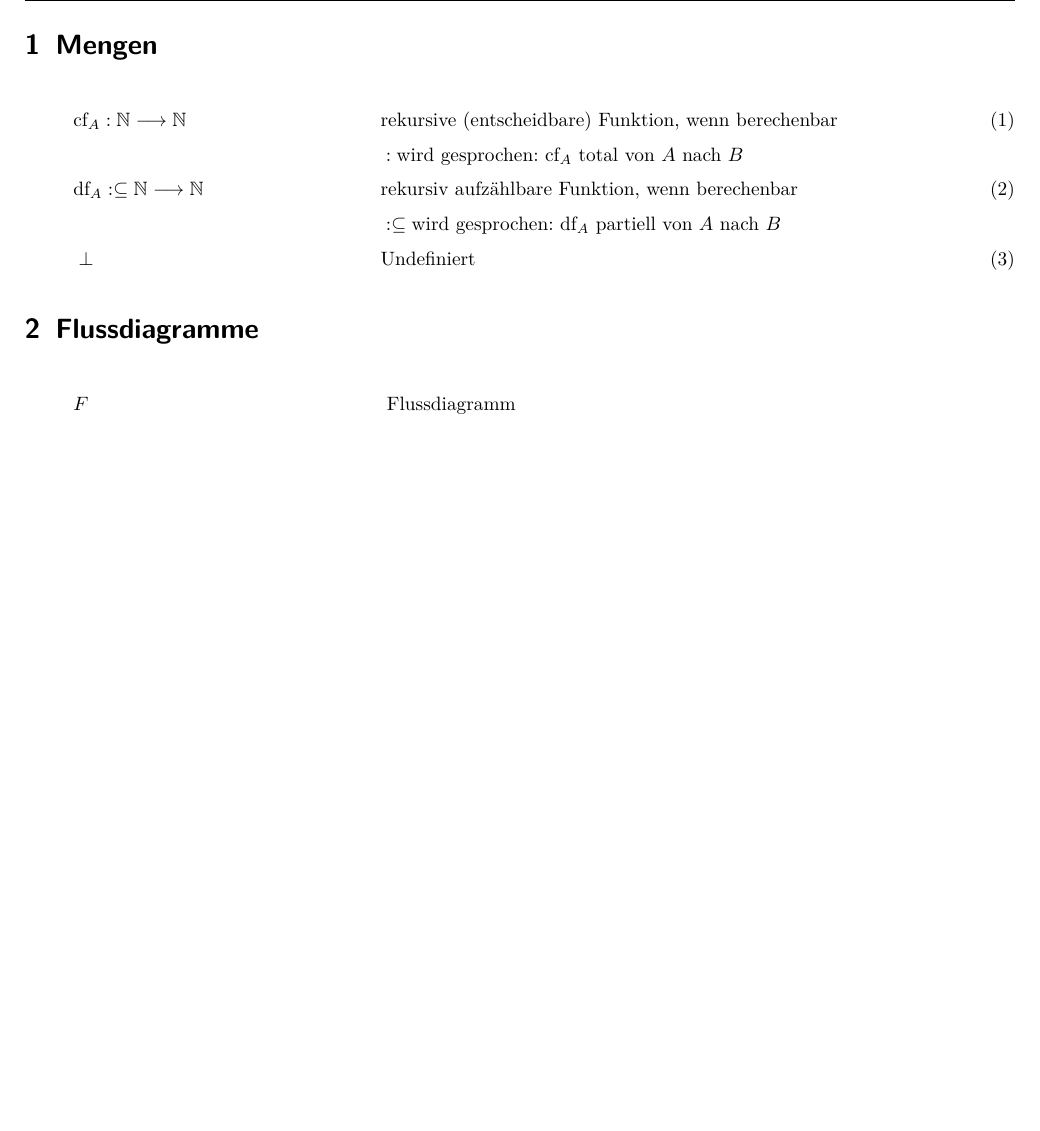
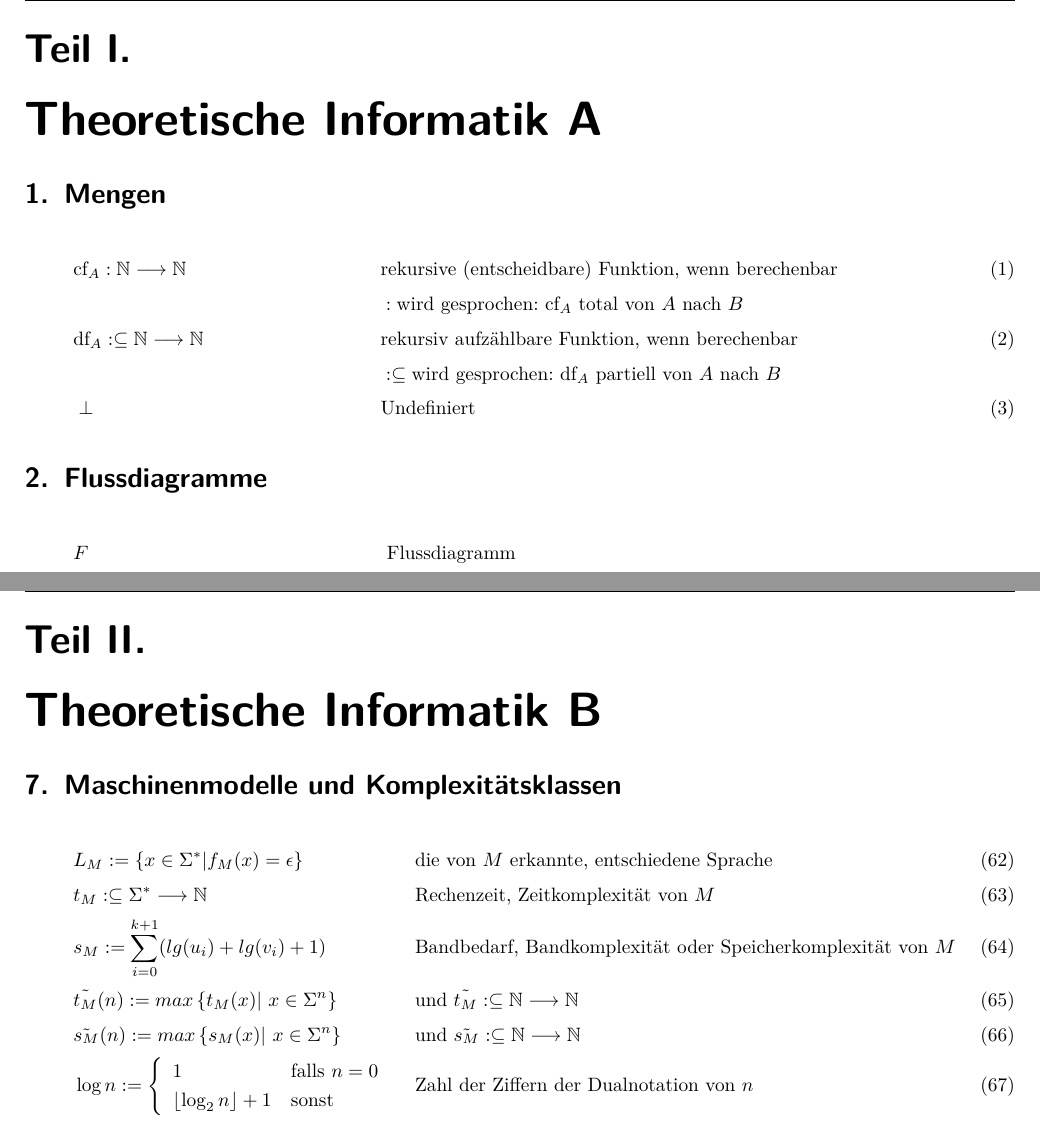
Before and after one commit to saily/theoretische-informatik, a LaTeX document (definitionen.tex): part of page 1 of 4 before the commit and two parts of pages 1 and 6 of 6 after it, the two joined at a grey line, cut at the place of the change, the shorter picture padded with empty space. Compiled offline with pdfLaTeX.

Commit message:
Add parts A,B. Add model and class definitions of B

```diff
--- a/definitionen.tex
+++ b/definitionen.tex
@@ -24,6 +24,8 @@
 %\fancyfoot[R]{\thepage}
 
 \begin{document}
+
+\part{Theoretische Informatik A}
 
 \section{Mengen}
 
@@ -228,4 +230,28 @@
     &A \leq B \Longleftrightarrow \text{cf}_A\leq cf_B
     \end{align}
 
+\pagebreak
+
+\part{Theoretische Informatik B}
+
+\section{Maschinenmodelle und Komplexitätsklassen}
+
+    \begin{align}
+    &L_M := \left\{x\in\Sigma^*|f_M(x)=\epsilon\right\}
+        && \text{die von $M$ erkannte, entschiedene Sprache}\\
+    &t_M :\subseteq\Sigma^*\longrightarrow\mathbb{N}
+        && \text{Rechenzeit, Zeitkomplexität von $M$}\\
+    &s_M := \sum_{i=0}^{k+1} (lg(u_i) + lg(v_i) + 1)
+        && \text{Bandbedarf, Bandkomplexität oder Speicherkomplexität von $M$}\\
+    &\tilde{t_M}(n) := max\left\{t_M(x) | x\in\Sigma^n\right\}
+        && \text{und }\tilde{t_M}:\subseteq\mathbb{N}\longrightarrow\mathbb{N}\\
+    &\tilde{s_M}(n) := max\left\{s_M(x) | x\in\Sigma^n\right\}
+        && \text{und }\tilde{s_M}:\subseteq\mathbb{N}\longrightarrow\mathbb{N}\\
+    &\log{n} := \left\{\begin{array}{ll}
+        1 & \text{falls }n=0\\
+        \lfloor\log_2{n}\rfloor + 1 & \text{sonst}
+    \end{array}\right
+        && \text{Zahl der Ziffern der Dualnotation von $n$}
+    \end{align}
+
 \end{document}
```
